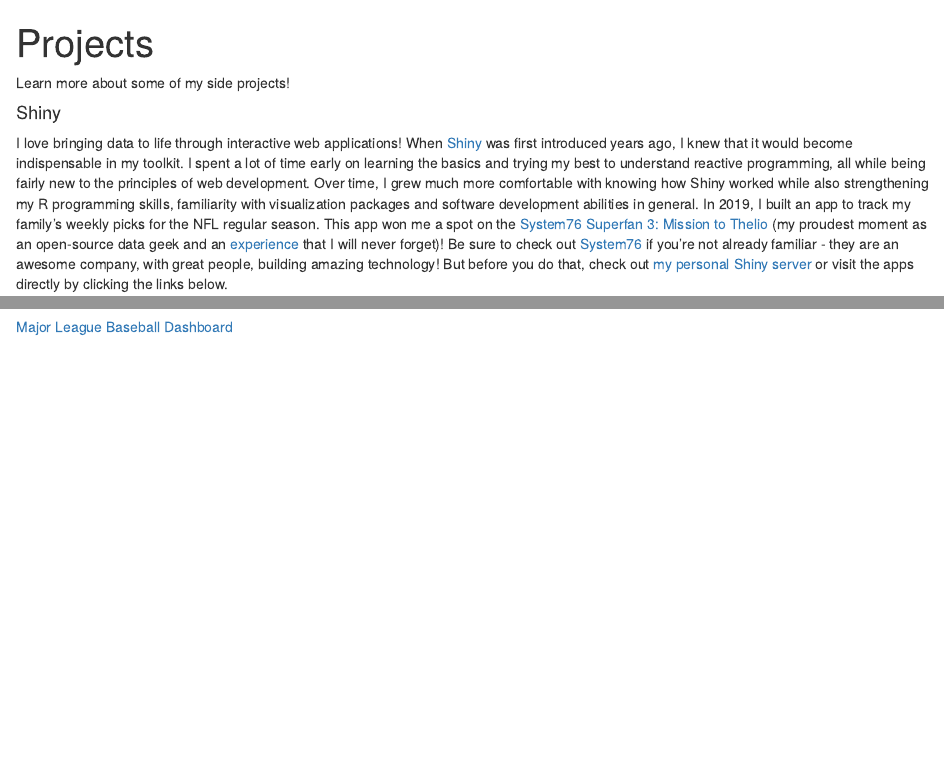
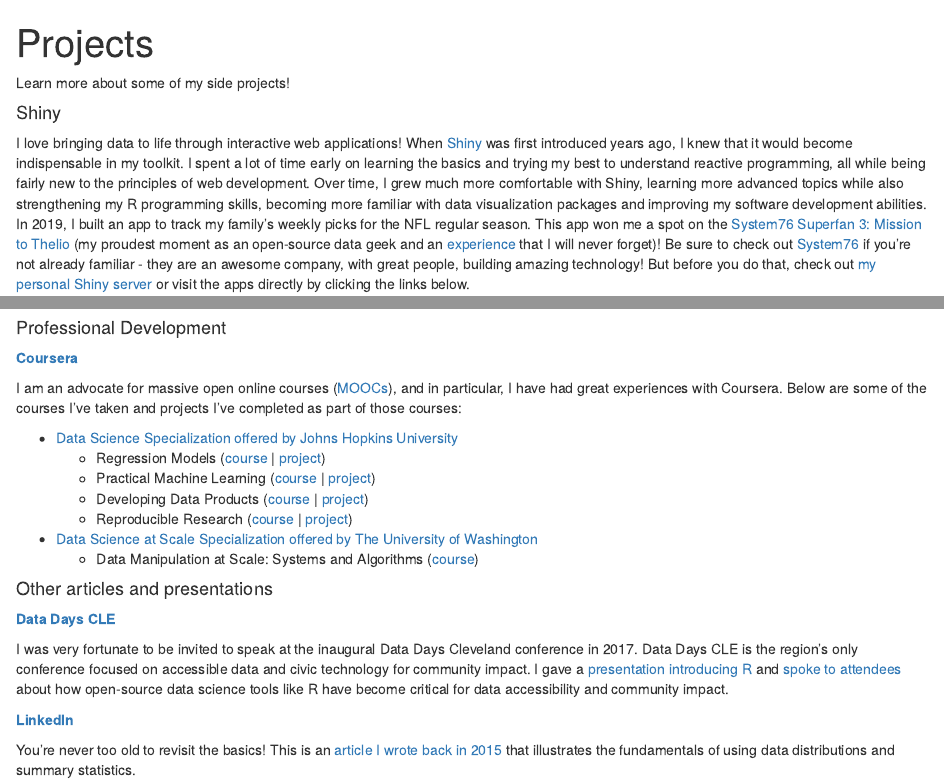
Before and after one commit to dnegrey/dnegrey.com, an R Markdown document (content/projects.Rmd): the page in a window 1100 px wide, from its top, and a second part further down, joined at a grey line. Rendered offline with R 4.5, knitr and Pandoc, with nearby package versions.

Commit message:
editing coursera stuff in projects

```diff
--- a/content/projects.Rmd
+++ b/content/projects.Rmd
@@ -8,7 +8,7 @@
 
 #### Shiny
 
-I love bringing data to life through interactive web applications! When [Shiny](https://shiny.rstudio.com/) was first introduced years ago, I knew that it would become indispensable in my toolkit. I spent a lot of time early on learning the basics and trying my best to understand reactive programming, all while being fairly new to the principles of web development. Over time, I grew much more comfortable with knowing how Shiny worked while also strengthening my R programming skills, familiarity with visualization packages and software development abilities in general. In 2019, I built an app to track my family's weekly picks for the NFL regular season. This app won me a spot on the [System76 Superfan 3: Mission to Thelio](https://blog.system76.com/post/188835953849/winners-of-superfan-3-mission-to-thelio) (my proudest moment as an open-source data geek and an [experience](https://t.co/Cz50iQLTi6?amp=1) that I will never forget)! Be sure to check out [System76](https://system76.com/) if you're not already familiar - they are an awesome company, with great people, building amazing technology! But before you do that, check out [my personal Shiny server](https://shiny.dnegrey.com/) or visit the apps directly by clicking the links below.
+I love bringing data to life through interactive web applications! When [Shiny](https://shiny.rstudio.com/) was first introduced years ago, I knew that it would become indispensable in my toolkit. I spent a lot of time early on learning the basics and trying my best to understand reactive programming, all while being fairly new to the principles of web development. Over time, I grew much more comfortable with Shiny, learning more advanced topics while also strengthening my R programming skills, becoming more familiar with data visualization packages and improving my software development abilities. In 2019, I built an app to track my family's weekly picks for the NFL regular season. This app won me a spot on the [System76 Superfan 3: Mission to Thelio](https://blog.system76.com/post/188835953849/winners-of-superfan-3-mission-to-thelio) (my proudest moment as an open-source data geek and an [experience](https://t.co/Cz50iQLTi6?amp=1) that I will never forget)! Be sure to check out [System76](https://system76.com/) if you're not already familiar - they are an awesome company, with great people, building amazing technology! But before you do that, check out [my personal Shiny server](https://shiny.dnegrey.com/) or visit the apps directly by clicking the links below.
 
 <a href="https://shiny.dnegrey.com/nfl-family-picks/" target="_blank">NFL Family Picks</a>
 
@@ -17,3 +17,27 @@
 <a href="https://shiny.dnegrey.com/mlb-dashboard/" target="_blank">Major League Baseball Dashboard</a>
 
 <a href="https://shiny.dnegrey.com/mlb-dashboard/" target=_blank><img src="shiny/mlb-dashboard.png"></a>
+
+#### Professional Development
+
+**[Coursera](https://www.coursera.org/)**
+
+I am an advocate for massive open online courses ([MOOCs](https://www.mooc.org/)), and in particular, I have had great experiences with Coursera. Below are some of the courses I've taken and projects I've completed as part of those courses:
+
+* [Data Science Specialization offered by Johns Hopkins University](https://www.coursera.org/specializations/jhu-data-science)
+    * Regression Models (<a href="https://www.coursera.org/learn/regression-models" target="_blank">course</a> | <a href="https://s3.amazonaws.com/coursera-uploads/user-c6cf595c99876d33669f141e/973762/asst-4/0d9ca7c0880211e4b2a3c70a976aa8ad.pdf" target="_blank">project</a>)
+    * Practical Machine Learning (<a href="https://www.coursera.org/learn/practical-machine-learning" target="_blank">course</a> | <a href="https://dnegrey.com/PML_CourseProject/writeup.html" target="_blank">project</a>)
+    * Developing Data Products (<a href="https://www.coursera.org/learn/data-products" target="_blank">course</a> | <a href="https://dnegrey.shinyapps.io/courseProject/" target="_blank">project</a>)
+    * Reproducible Research (<a href="https://www.coursera.org/learn/reproducible-research" target="_blank">course</a> | <a href="https://rpubs.com/dnegrey/45114" target="_blank">project</a>)
+* [Data Science at Scale Specialization offered by The University of Washington](https://www.coursera.org/specializations/data-science)
+    * Data Manipulation at Scale: Systems and Algorithms (<a href="https://www.coursera.org/learn/data-manipulation" target="_blank">course</a>)
+
+#### Other articles and presentations
+
+**[Data Days CLE](https://www.datadayscle.org/)**
+
+I was very fortunate to be invited to speak at the inaugural Data Days Cleveland conference in 2017. Data Days CLE is the region’s only conference focused on accessible data and civic technology for community impact. I gave a <a href="https://dnegrey.com/dataDaysCLE/main.html" target="_blank">presentation introducing R</a> and <a href="https://youtu.be/Ls7WpDdzV18" target="_blank">spoke to attendees</a> about how open-source data science tools like R have become critical for data accessibility and community impact.
+
+**[LinkedIn](https://linkedin.com/in/dnegrey/)**
+
+You're never too old to revisit the basics! This is an <a href="https://www.linkedin.com/pulse/describing-your-data-understanding-distributions-dan-negrey" target="_blank">article I wrote back in 2015</a> that illustrates the fundamentals of using data distributions and summary statistics.
```
Also changed, not shown: content/projects.html.
